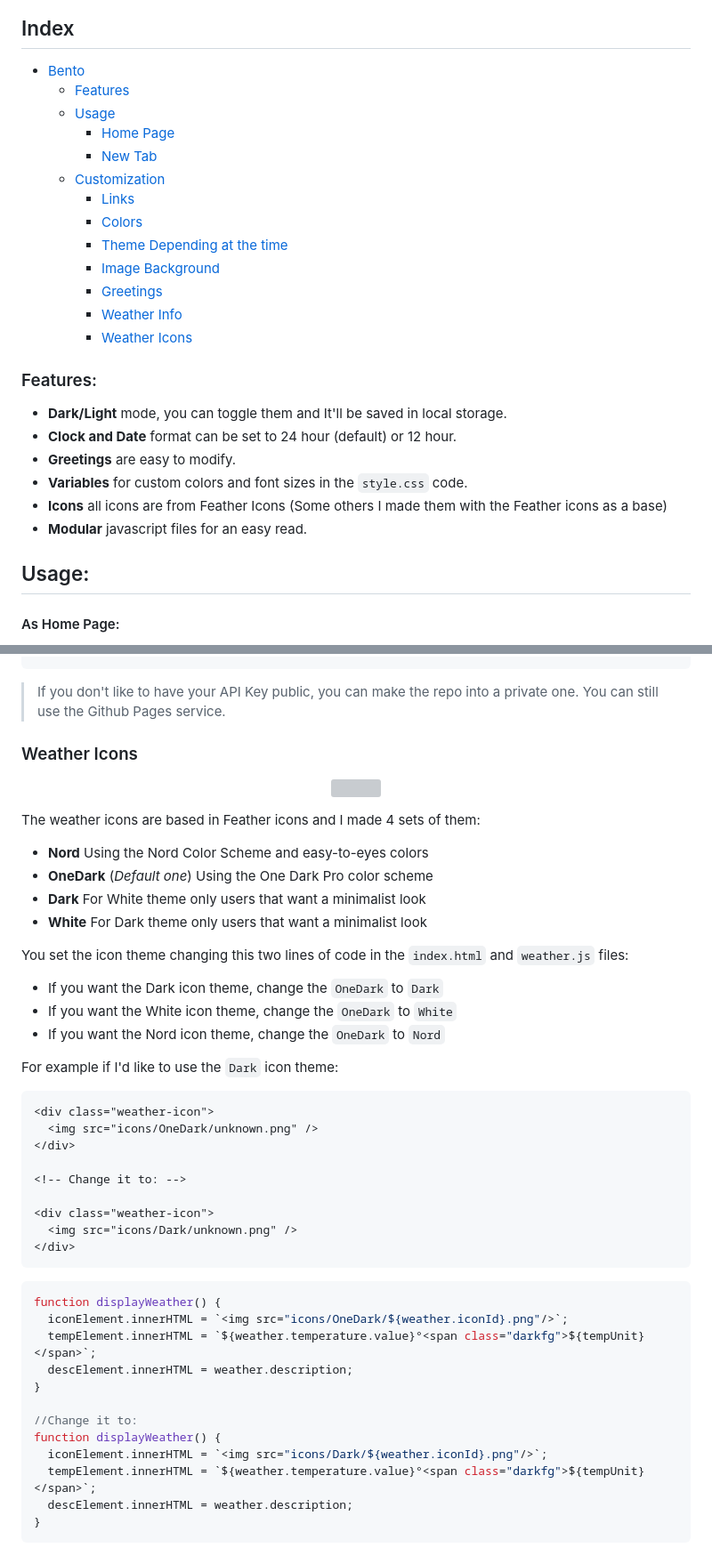
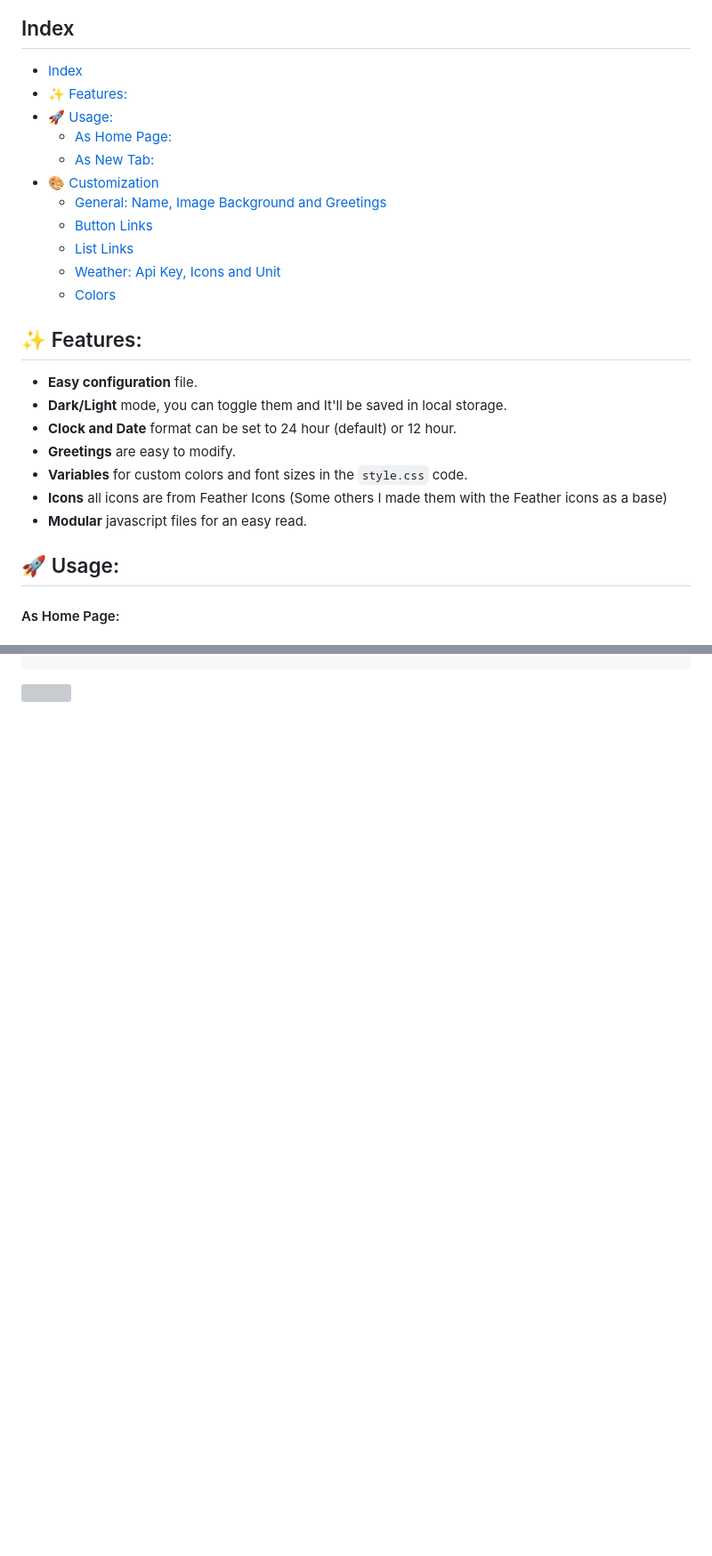
Before and after one commit to apetl/Bento, a Markdown page: README.md, 2 parts joined by grey strips. Shown: that part at 89% size. Rendered like a GitHub page; blank space fills up the shorter version; grey boxes are pictures that could not be loaded.

````diff
--- a/README.md
+++ b/README.md
@@ -11,22 +9,21 @@
 
 ## Index
+- [Index](#index)
+- [✨ Features:](#-features)
+- [🚀 Usage:](#-usage)
+    - [As Home Page:](#as-home-page)
+    - [As New Tab:](#as-new-tab)
+- [🎨 Customization](#-customization)
+  - [General: Name, Image Background and Greetings](#general-name-image-background-and-greetings)
+  - [Button Links](#button-links)
+  - [List Links](#list-links)
+  - [Weather: Api Key, Icons and Unit](#weather-api-key-icons-and-unit)
+  - [Colors](#colors)
 
-- [Bento](#)
-  - [Features](#features)
-  - [Usage](#usage)
-    - [Home Page](#as-home-page)
-    - [New Tab](#as-new-tab)
-  - [Customization](#customization)
-    - [Links](#links)
-    - [Colors](#colors)
-    - [Theme Depending at the time](#theme-depending-at-the-time)
-    - [Image Background](#image-background)
-    - [Greetings](#greetings)
-    - [Weather Info](#weather-info)
-    - [Weather Icons](#weather-icons)
 
-### Features:
+## ✨ Features:
 
+- **Easy configuration** file.
 - **Dark/Light** mode, you can toggle them and It'll be saved in local storage.
 - **Clock and Date** format can be set to 24 hour (default) or 12 hour.
 - **Greetings** are easy to modify.
@@ -34,7 +31,7 @@
 - **Icons** all icons are from Feather Icons (Some others I made them with the Feather icons as a base)
 - **Modular** javascript files for an easy read.
 
-## Usage:
+## 🚀 Usage:
 
 #### As Home Page:
 
@@ -163,49 +223 @@ function setPosition(position) {
-> If you don't like to have your API Key public, you can make the repo into a private one. You can still use the Github Pages service.
-
-### Weather Icons
-
-<p align="center">
-  <img src="https://github.com/MiguelRAvila/Bento/blob/master/assets/previewico.png">
-</p>
-
-The weather icons are based in Feather icons and I made 4 sets of them:
-
-- **Nord** Using the Nord Color Scheme and easy-to-eyes colors
-- **OneDark** (_Default one_) Using the One Dark Pro color scheme
-- **Dark** For White theme only users that want a minimalist look
-- **White** For Dark theme only users that want a minimalist look
-
-You set the icon theme changing this two lines of code in the `index.html` and `weather.js` files:
-
-- If you want the Dark icon theme, change the `OneDark` to `Dark`
-- If you want the White icon theme, change the `OneDark` to `White`
-- If you want the Nord icon theme, change the `OneDark` to `Nord`
-
-For example if I'd like to use the `Dark` icon theme:
-
-```html
-<div class="weather-icon">
-  <img src="icons/OneDark/unknown.png" />
-</div>
-
-<!-- Change it to: -->
-
-<div class="weather-icon">
-  <img src="icons/Dark/unknown.png" />
-</div>
-```
-
-```js
-function displayWeather() {
-  iconElement.innerHTML = `<img src="icons/OneDark/${weather.iconId}.png"/>`;
-  tempElement.innerHTML = `${weather.temperature.value}°<span class="darkfg">${tempUnit}</span>`;
-  descElement.innerHTML = weather.description;
-}
-
-//Change it to:
-function displayWeather() {
-  iconElement.innerHTML = `<img src="icons/Dark/${weather.iconId}.png"/>`;
-  tempElement.innerHTML = `${weather.temperature.value}°<span class="darkfg">${tempUnit}</span>`;
-  descElement.innerHTML = weather.description;
-}
-```
+![](assets/img/subheader.png)
````
Also changed, not shown: other parts of README.md (+146 -85 lines), assets/img/Header.png (added), assets/img/header.png (deleted), 3 other files.
